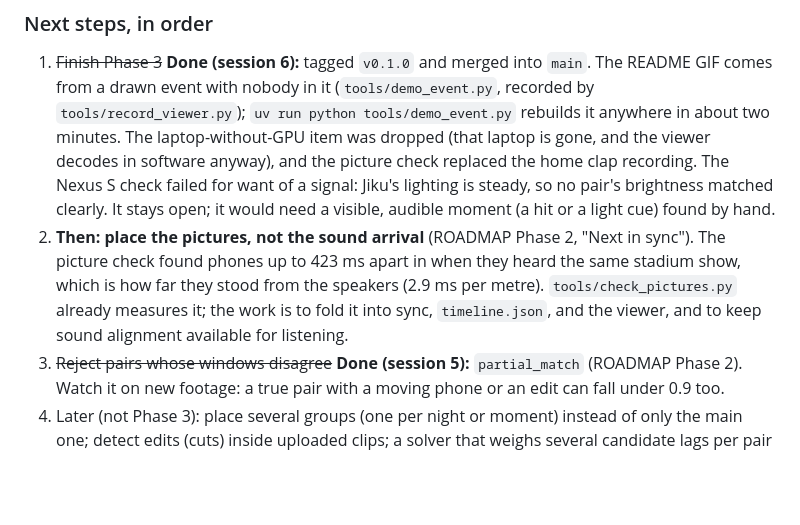
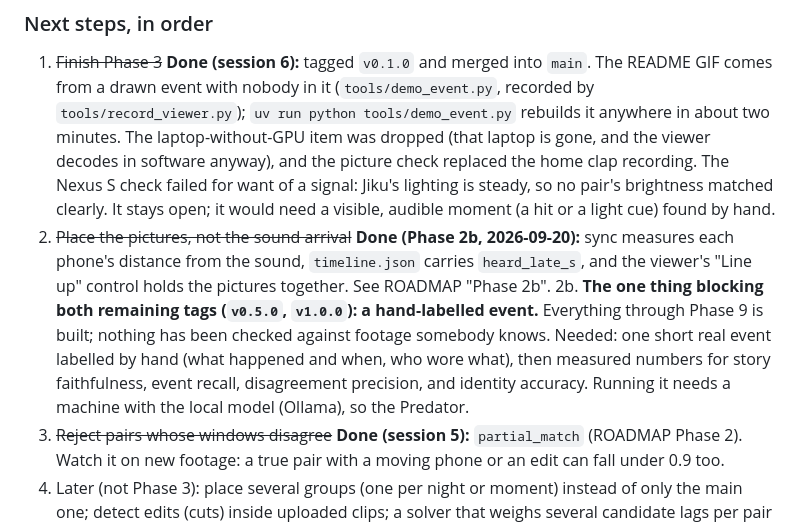
Before and after one commit to karthi-ai-engineer/SceneFold, a Markdown page: docs/HANDOFF.md, the part around the change. Rendered like a GitHub page; blank space fills up the shorter version.

Commit message:
docs: mark the picture placement done, name the one thing blocking the tags

```diff
--- a/docs/HANDOFF.md
+++ b/docs/HANDOFF.md
@@ -105,11 +105,14 @@ node --test web/tests/sync.test.mjs  # the viewer's timing rules (needs Node 18+
    software anyway), and the picture check replaced the home clap recording. The Nexus S check
    failed for want of a signal: Jiku's lighting is steady, so no pair's brightness matched clearly.
    It stays open; it would need a visible, audible moment (a hit or a light cue) found by hand.
-2. **Then: place the pictures, not the sound arrival** (ROADMAP Phase 2, "Next in sync"). The
-   picture check found phones up to 423 ms apart in when they heard the same stadium show, which is
-   how far they stood from the speakers (2.9 ms per metre). `tools/check_pictures.py` already
-   measures it; the work is to fold it into sync, `timeline.json`, and the viewer, and to keep
-   sound alignment available for listening.
+2. ~~Place the pictures, not the sound arrival~~ **Done (Phase 2b, 2026-09-20):** sync measures each
+   phone's distance from the sound, `timeline.json` carries `heard_late_s`, and the viewer's "Line up"
+   control holds the pictures together. See ROADMAP "Phase 2b".
+2b. **The one thing blocking both remaining tags (`v0.5.0`, `v1.0.0`): a hand-labelled event.**
+   Everything through Phase 9 is built; nothing has been checked against footage somebody knows.
+   Needed: one short real event labelled by hand (what happened and when, who wore what), then
+   measured numbers for story faithfulness, event recall, disagreement precision, and identity
+   accuracy. Running it needs a machine with the local model (Ollama), so the Predator.
 3. ~~Reject pairs whose windows disagree~~ **Done (session 5):** `partial_match` (ROADMAP Phase 2).
    Watch it on new footage: a true pair with a moving phone or an edit can fall under 0.9 too.
 4. Later (not Phase 3): place several groups (one per night or moment) instead of only the main
```
